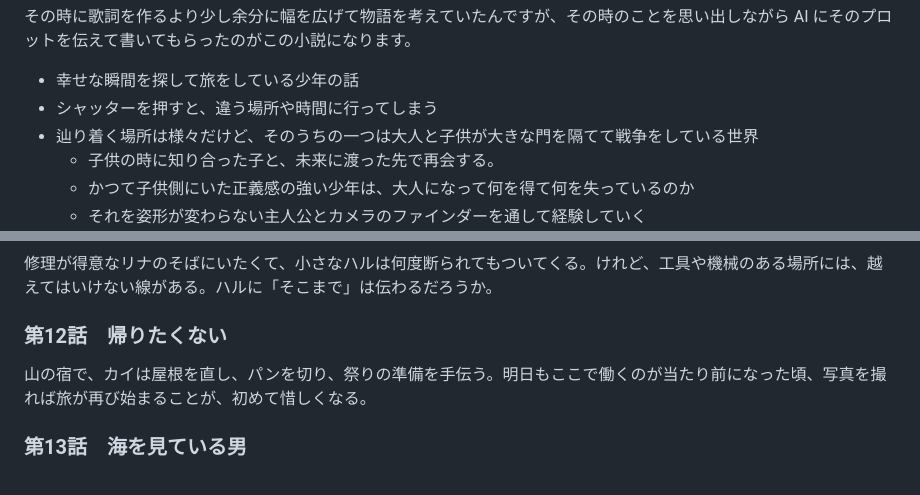
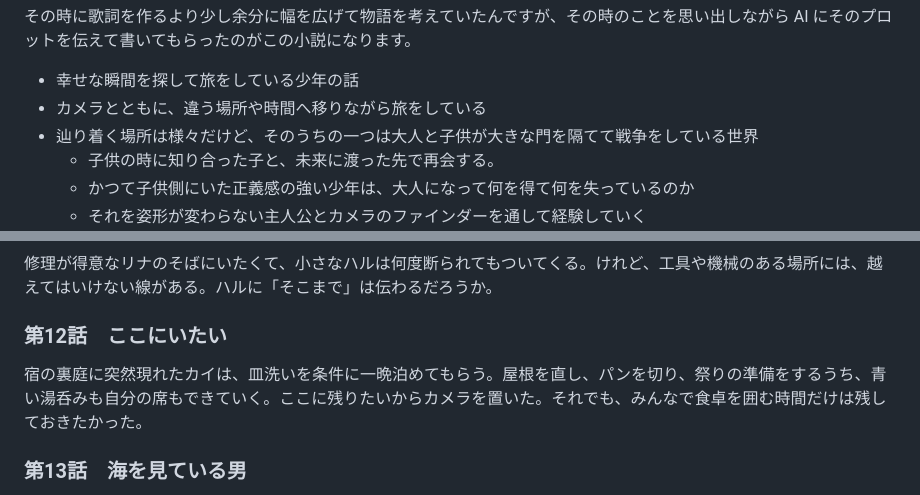
Before and after one commit to nozomitaguchi/nozomitaguchi.github.io, a Markdown page: content/novel/finder.md, 2 parts joined by grey strips. GitHub-like rendering.

Commit message:
Update FINDER episode 12 summary to current canon

```diff
--- a/content/novel/finder.md
+++ b/content/novel/finder.md
@@ -24,7 +24,7 @@ tags: ["novel", "FINDER"]
 その時に歌詞を作るより少し余分に幅を広げて物語を考えていたんですが、その時のことを思い出しながら AI にそのプロットを伝えて書いてもらったのがこの小説になります。
 
 - 幸せな瞬間を探して旅をしている少年の話
-- シャッターを押すと、違う場所や時間に行ってしまう
+- カメラとともに、違う場所や時間へ移りながら旅をしている
 - 辿り着く場所は様々だけど、そのうちの一つは大人と子供が大きな門を隔てて戦争をしている世界
   - 子供の時に知り合った子と、未来に渡った先で再会する。
   - かつて子供側にいた正義感の強い少年は、大人になって何を得て何を失っているのか
@@ -112,9 +112,9 @@ tags: ["novel", "FINDER"]
 
 修理が得意なリナのそばにいたくて、小さなハルは何度断られてもついてくる。けれど、工具や機械のある場所には、越えてはいけない線がある。ハルに「そこまで」は伝わるだろうか。
 
-### 第12話　帰りたくない
+### 第12話　ここにいたい
 
-山の宿で、カイは屋根を直し、パンを切り、祭りの準備を手伝う。明日もここで働くのが当たり前になった頃、写真を撮れば旅が再び始まることが、初めて惜しくなる。
+宿の裏庭に突然現れたカイは、皿洗いを条件に一晩泊めてもらう。屋根を直し、パンを切り、祭りの準備をするうち、青い湯呑みも自分の席もできていく。ここに残りたいからカメラを置いた。それでも、みんなで食卓を囲む時間だけは残しておきたかった。
 
 ### 第13話　海を見ている男
 
```
